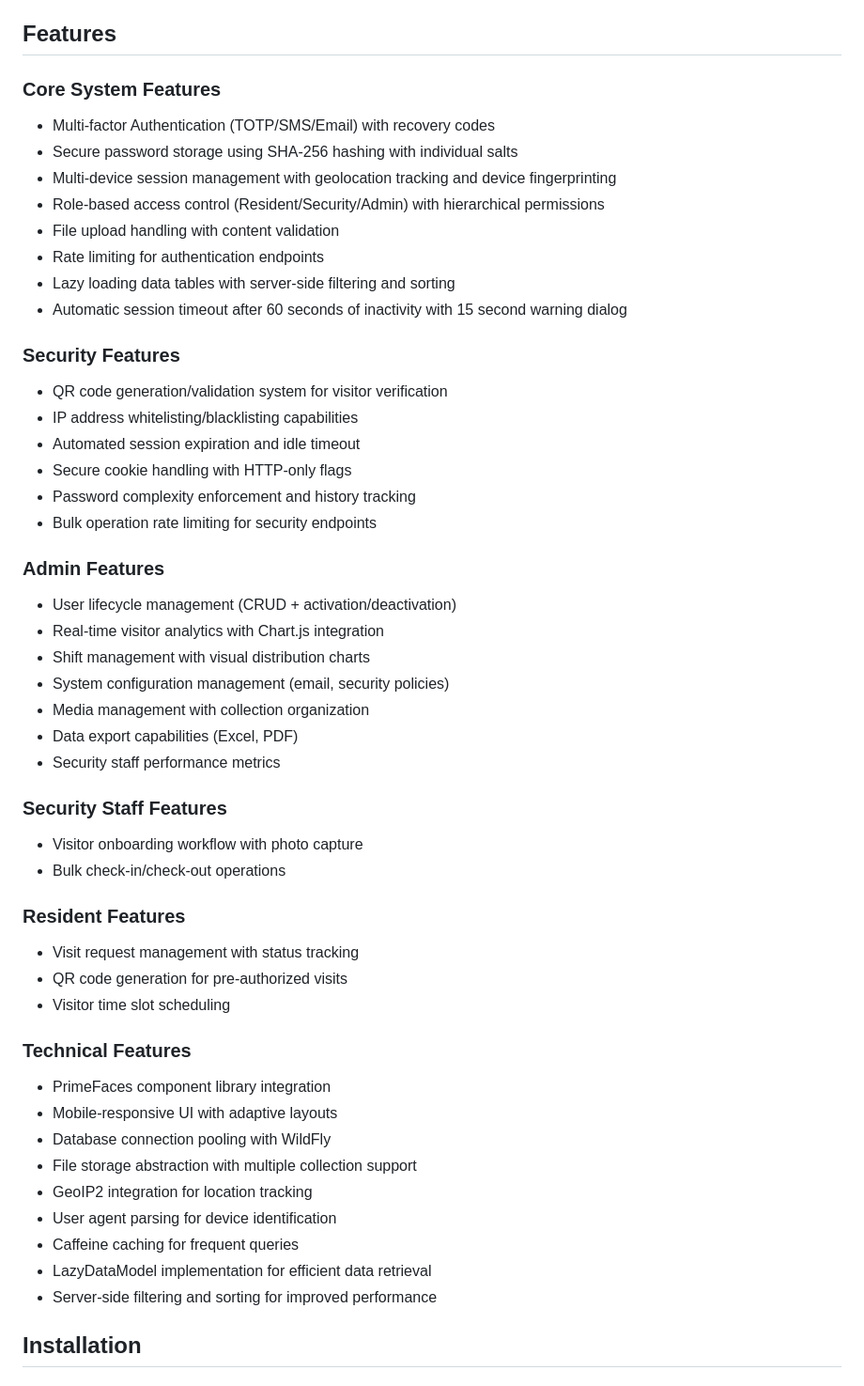
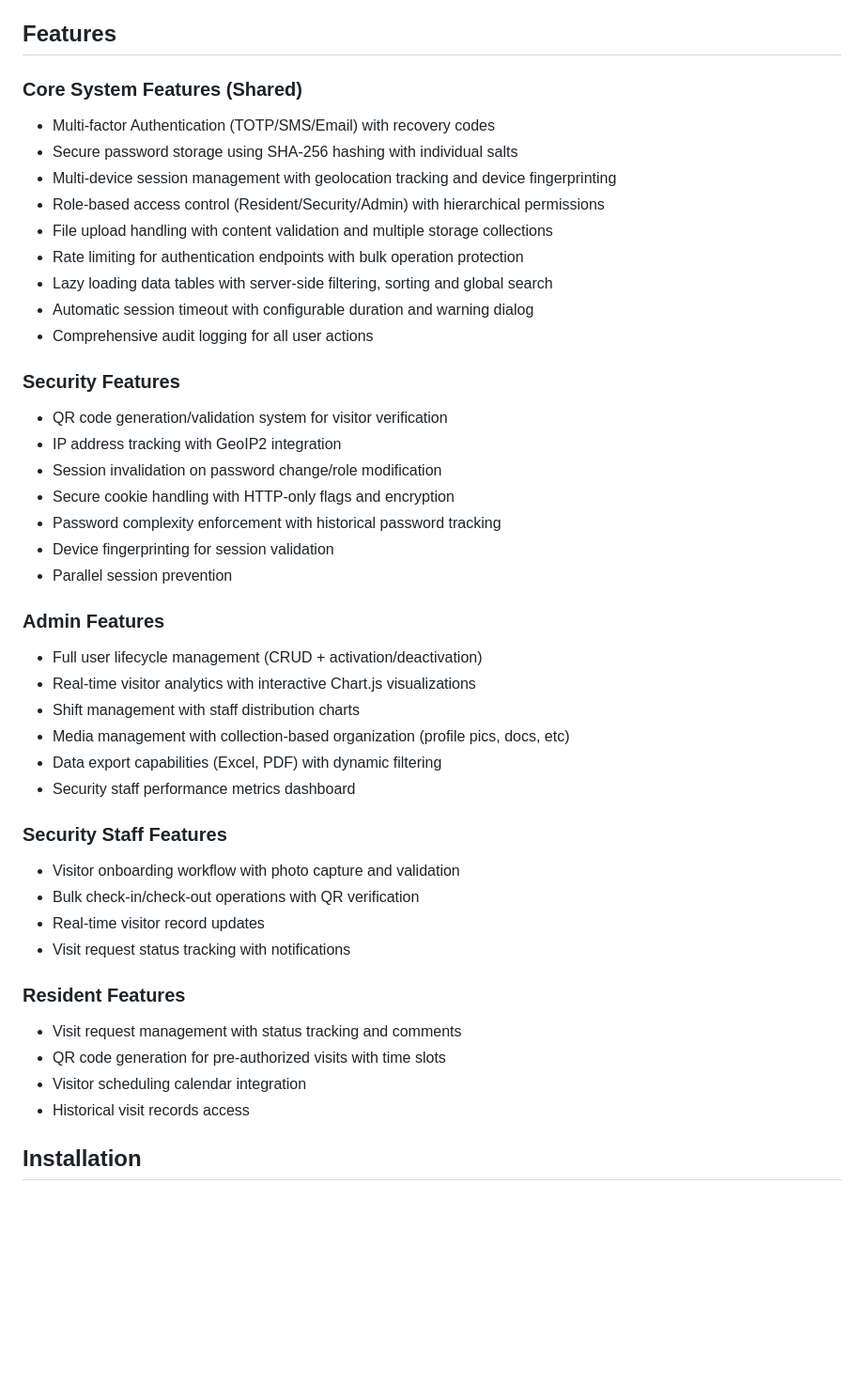
Before and after one commit to jameswong3388/HostelGuard, a Markdown page: README.md, the part around the change. Shown at 94% size. Drawn GitHub-style; blank space fills up the shorter version.

```diff
--- a/README.md
+++ b/README.md
@@ -6,52 +6,45 @@ https://github.com/user-attachments/assets/94c52765-d23f-4e6f-8851-109621c8119c
 
 ## Features
 
-### Core System Features
+### Core System Features (Shared)
 - Multi-factor Authentication (TOTP/SMS/Email) with recovery codes
 - Secure password storage using SHA-256 hashing with individual salts
 - Multi-device session management with geolocation tracking and device fingerprinting
 - Role-based access control (Resident/Security/Admin) with hierarchical permissions
-- File upload handling with content validation
-- Rate limiting for authentication endpoints
-- Lazy loading data tables with server-side filtering and sorting
-- Automatic session timeout after 60 seconds of inactivity with 15 second warning dialog
+- File upload handling with content validation and multiple storage collections
+- Rate limiting for authentication endpoints with bulk operation protection
+- Lazy loading data tables with server-side filtering, sorting and global search
+- Automatic session timeout with configurable duration and warning dialog
+- Comprehensive audit logging for all user actions
 
 ### Security Features
 - QR code generation/validation system for visitor verification
-- IP address whitelisting/blacklisting capabilities
-- Automated session expiration and idle timeout
-- Secure cookie handling with HTTP-only flags
-- Password complexity enforcement and history tracking
-- Bulk operation rate limiting for security endpoints
+- IP address tracking with GeoIP2 integration
+- Session invalidation on password change/role modification
+- Secure cookie handling with HTTP-only flags and encryption
+- Password complexity enforcement with historical password tracking
+- Device fingerprinting for session validation
+- Parallel session prevention
 
 ### Admin Features
-- User lifecycle management (CRUD + activation/deactivation)
-- Real-time visitor analytics with Chart.js integration
-- Shift management with visual distribution charts
-- System configuration management (email, security policies)
-- Media management with collection organization
-- Data export capabilities (Excel, PDF)
-- Security staff performance metrics
+- Full user lifecycle management (CRUD + activation/deactivation)
+- Real-time visitor analytics with interactive Chart.js visualizations
+- Shift management with staff distribution charts
+- Media management with collection-based organization (profile pics, docs, etc)
+- Data export capabilities (Excel, PDF) with dynamic filtering
+- Security staff performance metrics dashboard
 
 ### Security Staff Features
-- Visitor onboarding workflow with photo capture
-- Bulk check-in/check-out operations
+- Visitor onboarding workflow with photo capture and validation
+- Bulk check-in/check-out operations with QR verification
+- Real-time visitor record updates
+- Visit request status tracking with notifications
 
 ### Resident Features
-- Visit request management with status tracking
-- QR code generation for pre-authorized visits
-- Visitor time slot scheduling
-
-### Technical Features
-- PrimeFaces component library integration
-- Mobile-responsive UI with adaptive layouts
-- Database connection pooling with WildFly
-- File storage abstraction with multiple collection support
-- GeoIP2 integration for location tracking
-- User agent parsing for device identification
-- Caffeine caching for frequent queries
-- LazyDataModel implementation for efficient data retrieval
-- Server-side filtering and sorting for improved performance
+- Visit request management with status tracking and comments
+- QR code generation for pre-authorized visits with time slots
+- Visitor scheduling calendar integration
+- Historical visit records access
 
 ## Installation
 
```
